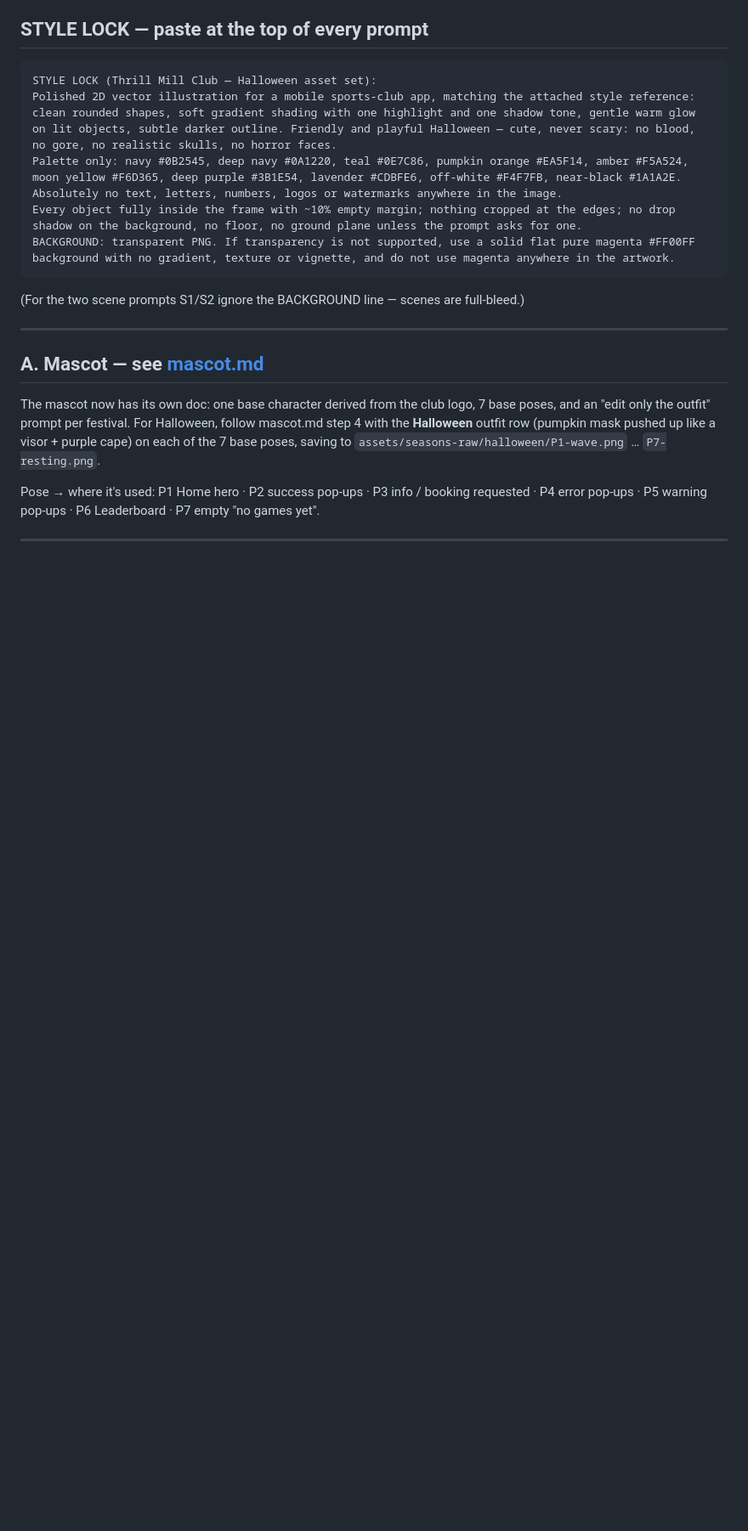
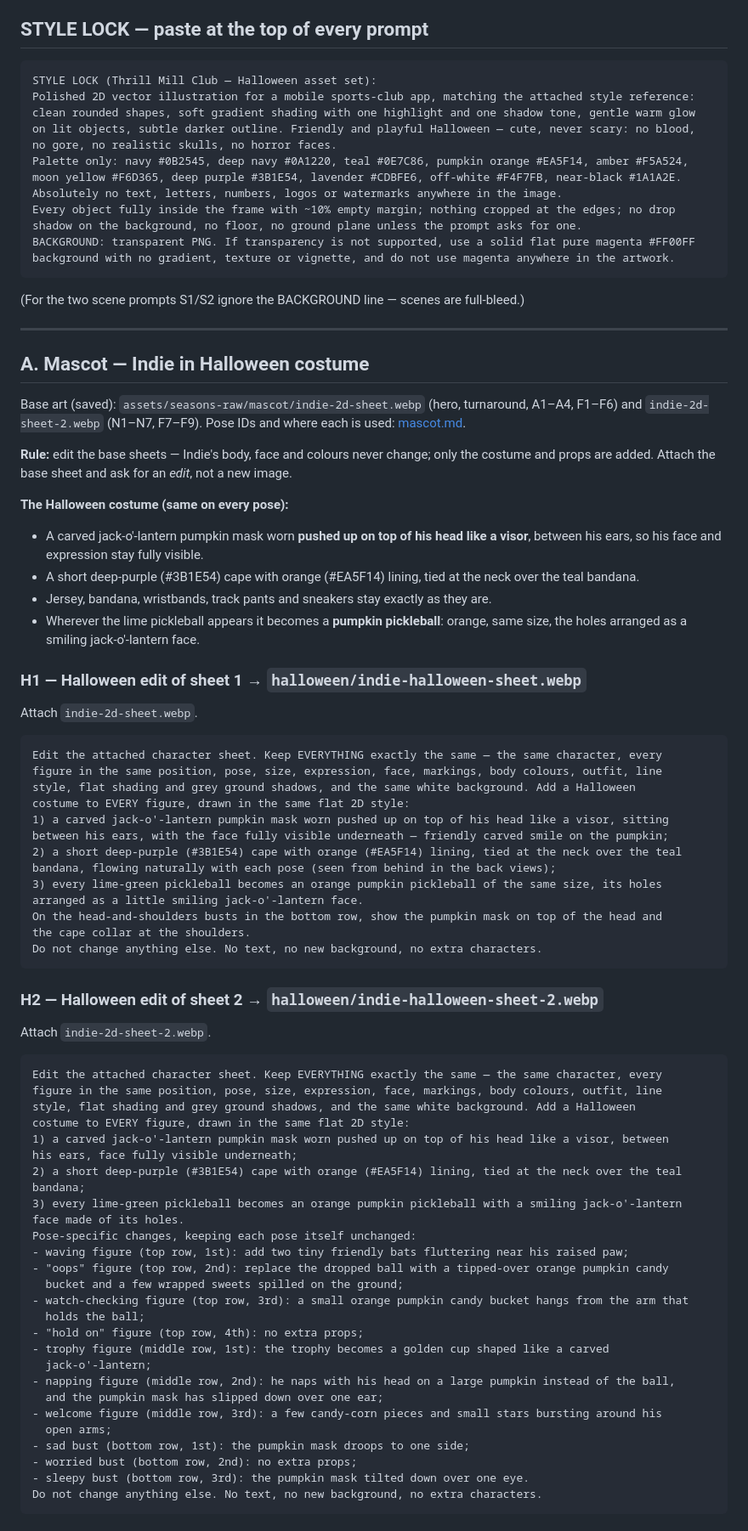
Before and after one commit to buildwithsanjay-dev/thrill-mill-mvp, a Markdown page: docs/seasonal-theming/halloween-asset-prompts.md, the part around one of its changes. Shown at 85% size. Rendered like a GitHub page; blank space fills up the shorter version.

Commit message:
Halloween: Indie costume edit prompts from the final 2D sheets; update pose IDs
Co-Authored-By: Claude Opus 5.5 <noreply@anthropic.com>

````diff
--- a/docs/seasonal-theming/halloween-asset-prompts.md
+++ b/docs/seasonal-theming/halloween-asset-prompts.md
@@ -60,12 +60,70 @@ background with no gradient, texture or vignette, and do not use magenta anywher
 
 ---
 
-## A. Mascot — see [mascot.md](mascot.md)
+## A. Mascot — Indie in Halloween costume
 
-The mascot now has its own doc: one base character derived from the club logo, 7 base poses, and an
-"edit only the outfit" prompt per festival. For Halloween, follow mascot.md step 4 with the
-**Halloween** outfit row (pumpkin mask pushed up like a visor + purple cape) on each of the 7 base
-poses, saving to `assets/seasons-raw/halloween/P1-wave.png` … `P7-resting.png`.
+Base art (saved): `assets/seasons-raw/mascot/indie-2d-sheet.webp` (hero, turnaround, A1–A4, F1–F6)
+and `indie-2d-sheet-2.webp` (N1–N7, F7–F9). Pose IDs and where each is used: [mascot.md](mascot.md).
 
-Pose → where it's used: P1 Home hero · P2 success pop-ups · P3 info / booking requested ·
-P4 error pop-ups · P5 warning pop-ups · P6 Leaderboard · P7 empty "no games yet".
+**Rule:** edit the base sheets — Indie's body, face and colours never change; only the costume and
+props are added. Attach the base sheet and ask for an *edit*, not a new image.
+
+**The Halloween costume (same on every pose):**
+- A carved jack-o'-lantern pumpkin mask worn **pushed up on top of his head like a visor**, between
+  his ears, so his face and expression stay fully visible.
+- A short deep-purple (#3B1E54) cape with orange (#EA5F14) lining, tied at the neck over the teal
+  bandana.
+- Jersey, bandana, wristbands, track pants and sneakers stay exactly as they are.
+- Wherever the lime pickleball appears it becomes a **pumpkin pickleball**: orange, same size, the
+  holes arranged as a smiling jack-o'-lantern face.
+
+### H1 — Halloween edit of sheet 1 → `halloween/indie-halloween-sheet.webp`
+Attach `indie-2d-sheet.webp`.
+```
+Edit the attached character sheet. Keep EVERYTHING exactly the same — the same character, every
+figure in the same position, pose, size, expression, face, markings, body colours, outfit, line
+style, flat shading and grey ground shadows, and the same white background. Add a Halloween
+costume to EVERY figure, drawn in the same flat 2D style:
+1) a carved jack-o'-lantern pumpkin mask worn pushed up on top of his head like a visor, sitting
+between his ears, with the face fully visible underneath — friendly carved smile on the pumpkin;
+2) a short deep-purple (#3B1E54) cape with orange (#EA5F14) lining, tied at the neck over the teal
+bandana, flowing naturally with each pose (seen from behind in the back views);
+3) every lime-green pickleball becomes an orange pumpkin pickleball of the same size, its holes
+arranged as a little smiling jack-o'-lantern face.
+On the head-and-shoulders busts in the bottom row, show the pumpkin mask on top of the head and
+the cape collar at the shoulders.
+Do not change anything else. No text, no new background, no extra characters.
+```
+
+### H2 — Halloween edit of sheet 2 → `halloween/indie-halloween-sheet-2.webp`
+Attach `indie-2d-sheet-2.webp`.
+```
+Edit the attached character sheet. Keep EVERYTHING exactly the same — the same character, every
+figure in the same position, pose, size, expression, face, markings, body colours, outfit, line
+style, flat shading and grey ground shadows, and the same white background. Add a Halloween
+costume to EVERY figure, drawn in the same flat 2D style:
+1) a carved jack-o'-lantern pumpkin mask worn pushed up on top of his head like a visor, between
+his ears, face fully visible underneath;
+2) a short deep-purple (#3B1E54) cape with orange (#EA5F14) lining, tied at the neck over the teal
+bandana;
+3) every lime-green pickleball becomes an orange pumpkin pickleball with a smiling jack-o'-lantern
+face made of its holes.
+Pose-specific changes, keeping each pose itself unchanged:
+- waving figure (top row, 1st): add two tiny friendly bats fluttering near his raised paw;
+- "oops" figure (top row, 2nd): replace the dropped ball with a tipped-over orange pumpkin candy
+  bucket and a few wrapped sweets spilled on the ground;
+- watch-checking figure (top row, 3rd): a small orange pumpkin candy bucket hangs from the arm that
+  holds the ball;
+- "hold on" figure (top row, 4th): no extra props;
+- trophy figure (middle row, 1st): the trophy becomes a golden cup shaped like a carved
+  jack-o'-lantern;
+- napping figure (middle row, 2nd): he naps with his head on a large pumpkin instead of the ball,
+  and the pumpkin mask has slipped down over one ear;
+- welcome figure (middle row, 3rd): a few candy-corn pieces and small stars bursting around his
+  open arms;
+- sad bust (bottom row, 1st): the pumpkin mask droops to one side;
+- worried bust (bottom row, 2nd): no extra props;
+- sleepy bust (bottom row, 3rd): the pumpkin mask tilted down over one eye.
+Do not change anything else. No text, no new background, no extra characters.
+```
+
````
Also changed, not shown: other parts of docs/seasonal-theming/halloween-asset-prompts.md (+27 -6 lines), docs/seasonal-theming/mascot.md (+5 -5 lines).
